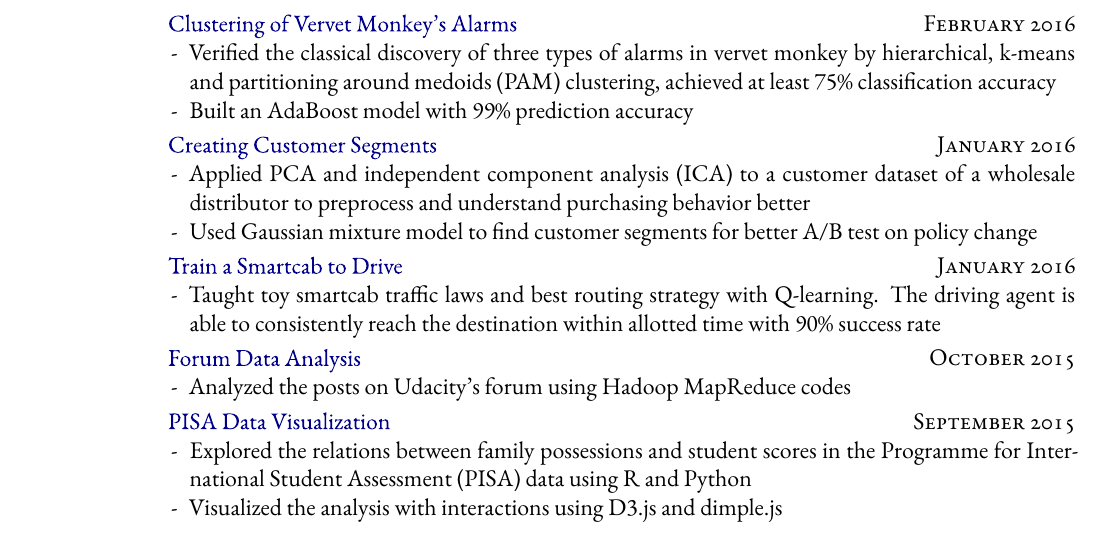
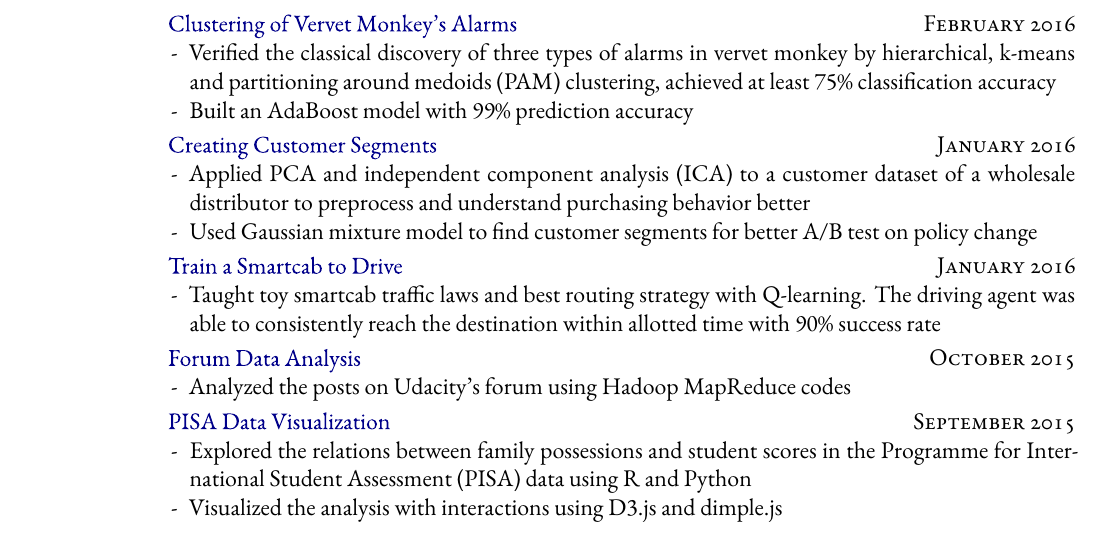
Before and after one commit to NingZhuRedsilence/resume, a LaTeX CV (resume.tex): part of page 1 of 2, cut so that both start at the same text. Compiled offline with XeLaTeX; a missing font is replaced by an installed copy or a similar font; a LaTeX package or settings file that is missing is left out.

Commit message:
Revision

```diff
--- a/resume.tex
+++ b/resume.tex
@@ -355,7 +355,7 @@ Fluent in English, Chinese. Proficient in Taiwanese.
 \smallskip
 \href{https://github.com/tcya/Q-Learning-Smartcab}{Train a Smartcab to Drive}\hfill {\rdate{\textsc{January} 2016}}
 \begin{itemize*}
-  \item Taught toy smartcab traffic laws and best routing strategy with Q-learning. The driving agent is able to consistently reach the destination within allotted time with 90\% success rate
+  \item Taught toy smartcab traffic laws and best routing strategy with Q-learning. The driving agent was able to consistently reach the destination within allotted time with 90\% success rate
  \end{itemize*}
 
 \smallskip
```
Also changed, not shown: resume.pdf.
